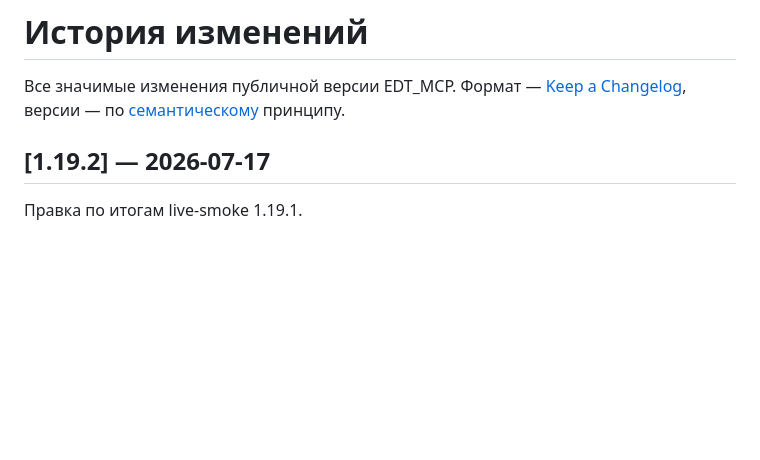
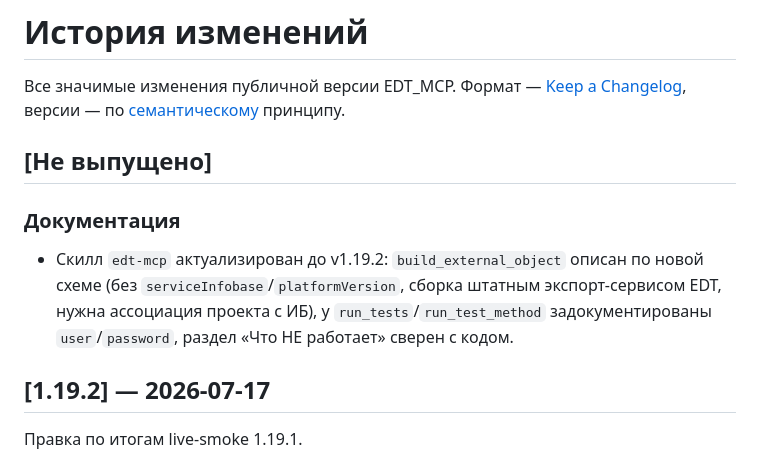
Before and after one commit to fedukhin-sys/1C_EDT_MCP_PUBLIC, a Markdown page: CHANGELOG.md, the part around the change. GitHub-like rendering; blank space fills up the shorter version.

Commit message:
docs(skills): edt-mcp актуализирован до v1.19.2
Синхронизация скилла с основным репозиторием (коммит 83d9431):

- build_external_object: пример и описание без serviceInfobase/platformVersion —
  инструмент с 1.19.0 собирает .epf/.erf штатным экспорт-сервисом EDT
  (IExternalObjectDumper), нужна ассоциация проекта с ИБ (associate_infobase);
  precheck скоупится на целевую обработку (1.19.1), авто-ретрай
  «already connected» (1.19.2).
- run_tests/run_test_method: user/password есть в схеме (/N /P) — пункт
  «не передают /N /P» перенесён из актуальных ограничений в починенное,
  аргументы дополнены в references/tools.md.
- Раздел «Что НЕ работает» сверен с кодом main v1.19.2.
- CHANGELOG: секция «Не выпущено» с примечанием о документации.

```diff
--- a/CHANGELOG.md
+++ b/CHANGELOG.md
@@ -1,6 +1,12 @@
 # История изменений
 
 Все значимые изменения публичной версии EDT_MCP. Формат — [Keep a Changelog](https://keepachangelog.com/ru/1.1.0/), версии — по [семантическому](https://semver.org/lang/ru/) принципу.
+
+## [Не выпущено]
+
+### Документация
+
+- Скилл `edt-mcp` актуализирован до v1.19.2: `build_external_object` описан по новой схеме (без `serviceInfobase`/`platformVersion`, сборка штатным экспорт-сервисом EDT, нужна ассоциация проекта с ИБ), у `run_tests`/`run_test_method` задокументированы `user`/`password`, раздел «Что НЕ работает» сверен с кодом.
 
 ## [1.19.2] — 2026-07-17
 
```
Also changed, not shown: 2 other files.
